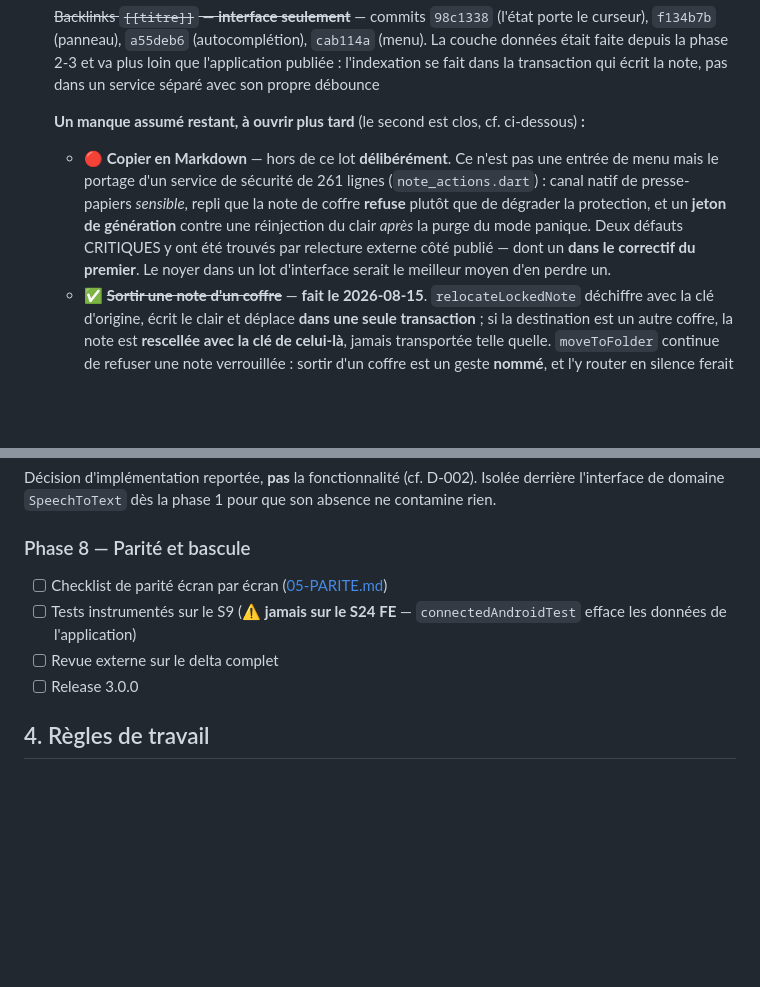
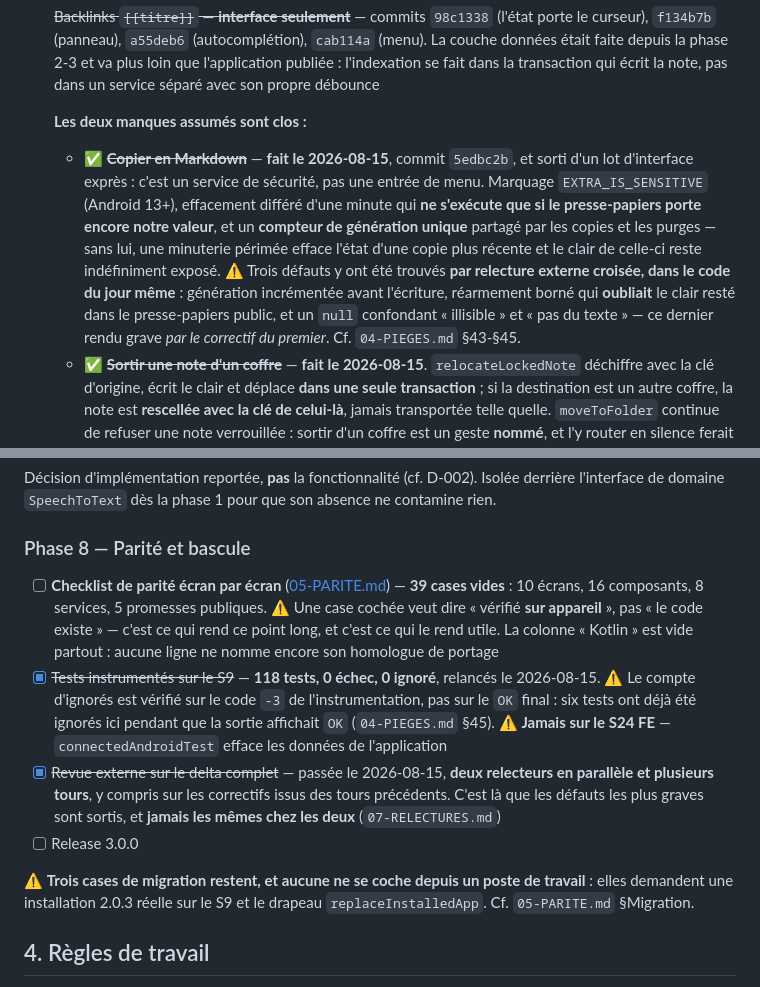
Before and after one commit to gitubpatrice/notes_tech, a Markdown page: docs/00-PLAN.md, 2 parts joined by grey strips. Drawn GitHub-style; blank space fills up the shorter version.

Commit message:
00-PLAN : la phase 6 etait close depuis ce matin, le plan disait le contraire
« Copier en Markdown » y figurait encore comme manque assume, alors que c'est le commit 5edbc2b.
Un plan qui decrit un chantier ouvert qui ne l'est plus fait rouvrir ce qui est fait, et cache ce
qui reste.

Deux cases de la phase 8 cochees avec leur preuve : les tests instrumentes du S9 (118, 0 echec,
0 ignore) et la revue externe du delta complet. La checklist de parite, elle, reste entiere :
39 cases, et « verifie » y veut dire SUR APPAREIL.

```diff
--- a/docs/00-PLAN.md
+++ b/docs/00-PLAN.md
@@ -240,15 +240,18 @@ mode panique appartiennent à la phase 6.
       était faite depuis la phase 2-3 et va plus loin que l'application publiée : l'indexation se
       fait dans la transaction qui écrit la note, pas dans un service séparé avec son propre débounce
 
-  **Un manque assumé restant, à ouvrir plus tard** (le second est clos, cf. ci-dessous) **:**
+  **Les deux manques assumés sont clos :**
 
-  - 🔴 **Copier en Markdown** — hors de ce lot **délibérément**. Ce n'est pas une entrée de menu mais
-    le portage d'un service de sécurité de 261 lignes (`note_actions.dart`) : canal natif de
-    presse-papiers *sensible*, repli que la note de coffre **refuse** plutôt que de dégrader la
-    protection, et un **jeton de génération** contre une réinjection du clair *après* la purge du
-    mode panique. Deux défauts CRITIQUES y ont été trouvés par relecture externe côté publié — dont
-    un **dans le correctif du premier**. Le noyer dans un lot d'interface serait le meilleur moyen
-    d'en perdre un.
+  - ✅ ~~**Copier en Markdown**~~ — **fait le 2026-08-15**, commit `5edbc2b`, et sorti d'un lot
+    d'interface exprès : c'est un service de sécurité, pas une entrée de menu. Marquage
+    `EXTRA_IS_SENSITIVE` (Android 13+), effacement différé d'une minute qui **ne s'exécute que si le
+    presse-papiers porte encore notre valeur**, et un **compteur de génération unique** partagé par
+    les copies et les purges — sans lui, une minuterie périmée efface l'état d'une copie plus
+    récente et le clair de celle-ci reste indéfiniment exposé.
+    ⚠️ Trois défauts y ont été trouvés **par relecture externe croisée, dans le code du jour même** :
+    génération incrémentée avant l'écriture, réarmement borné qui **oubliait** le clair resté dans le
+    presse-papiers public, et un `null` confondant « illisible » et « pas du texte » — ce dernier
+    rendu grave *par le correctif du premier*. Cf. `04-PIEGES.md` §43-§45.
   - ✅ ~~**Sortir une note d'un coffre**~~ — **fait le 2026-08-15**. `relocateLockedNote` déchiffre
     avec la clé d'origine, écrit le clair et déplace **dans une seule transaction** ; si la
     destination est un autre coffre, la note est **rescellée avec la clé de celui-là**, jamais
@@ -274,11 +277,24 @@ l'interface de domaine `SpeechToText` dès la phase 1 pour que son absence ne co
 
 ### Phase 8 — Parité et bascule
 
-- [ ] Checklist de parité écran par écran ([05-PARITE.md](05-PARITE.md))
-- [ ] Tests instrumentés sur le S9 (⚠️ **jamais sur le S24 FE** — `connectedAndroidTest` efface
-      les données de l'application)
-- [ ] Revue externe sur le delta complet
+- [ ] **Checklist de parité écran par écran** ([05-PARITE.md](05-PARITE.md)) — **39 cases vides** :
+      10 écrans, 16 composants, 8 services, 5 promesses publiques. ⚠️ Une case cochée veut dire
+      « vérifié **sur appareil** », pas « le code existe » — c'est ce qui rend ce point long, et
+      c'est ce qui le rend utile. La colonne « Kotlin » est vide partout : aucune ligne ne nomme
+      encore son homologue de portage
+- [x] ~~Tests instrumentés sur le S9~~ — **118 tests, 0 échec, 0 ignoré**, relancés le 2026-08-15.
+      ⚠️ Le compte d'ignorés est vérifié sur le code `-3` de l'instrumentation, pas sur le `OK`
+      final : six tests ont déjà été ignorés ici pendant que la sortie affichait `OK` (`04-PIEGES.md`
+      §45). ⚠️ **Jamais sur le S24 FE** — `connectedAndroidTest` efface les données de l'application
+- [x] ~~Revue externe sur le delta complet~~ — passée le 2026-08-15, **deux relecteurs en parallèle
+      et plusieurs tours**, y compris sur les correctifs issus des tours précédents. C'est là que
+      les défauts les plus graves sont sortis, et **jamais les mêmes chez les deux**
+      (`07-RELECTURES.md`)
 - [ ] Release 3.0.0
+
+⚠️ **Trois cases de migration restent, et aucune ne se coche depuis un poste de travail** : elles
+demandent une installation 2.0.3 réelle sur le S9 et le drapeau `replaceInstalledApp`. Cf.
+`05-PARITE.md` §Migration.
 
 ## 4. Règles de travail
 
```
